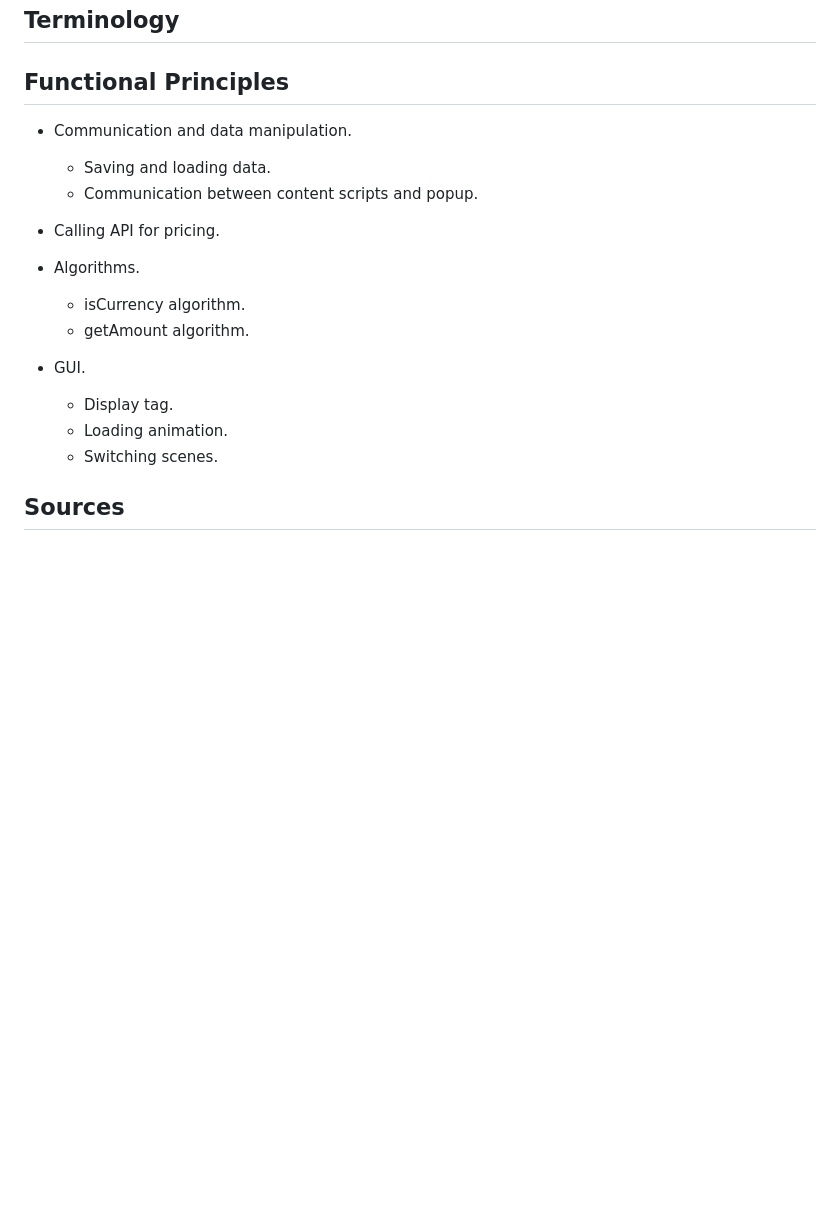
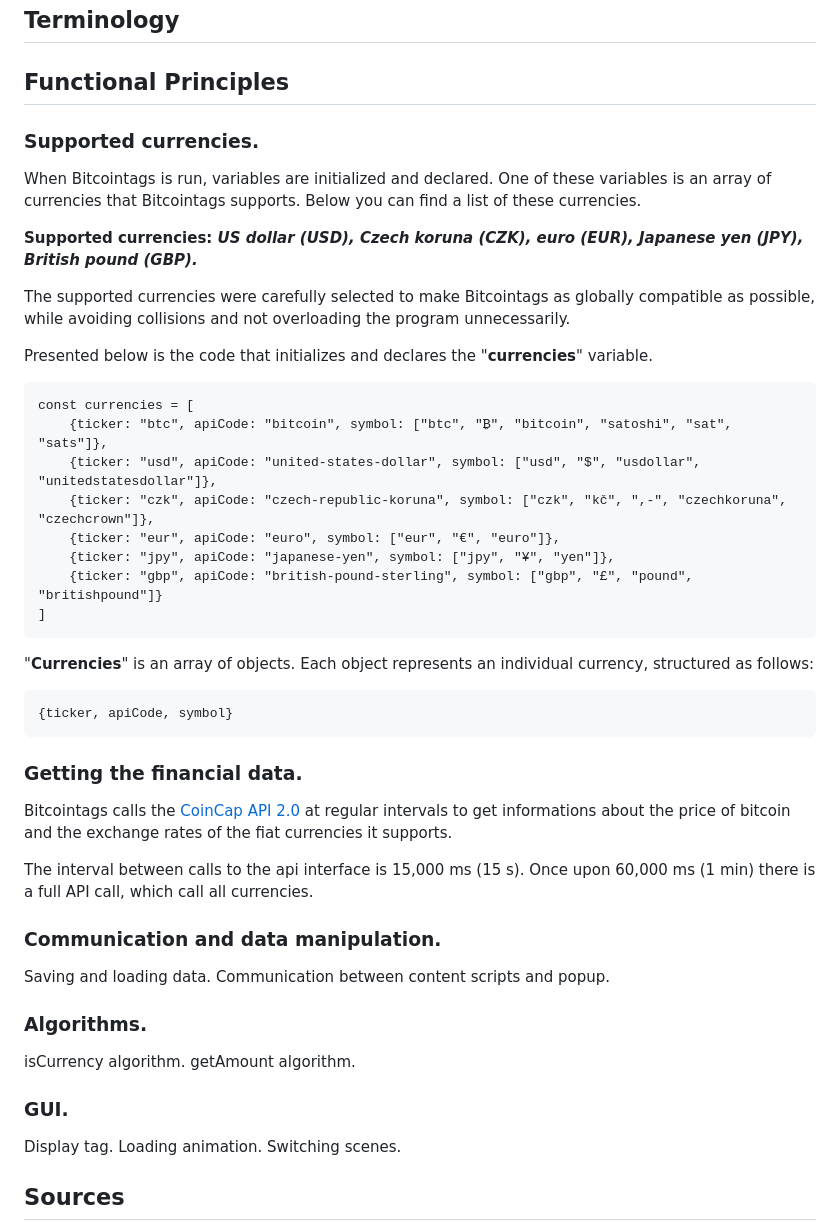
Before and after one commit to warezoid/bitcointags, a Markdown page: docs/DOCUMENTATION.md, the part around the change printed below. GitHub-like rendering; blank space fills up the shorter version.

Commit message:
[ Version: 1.1.9 ] - Supported currencies section added..

````diff
--- a/docs/DOCUMENTATION.md
+++ b/docs/DOCUMENTATION.md
@@ -25,20 +25,56 @@ This document describes the technically key parts of the Bitcointags program. I
 
 
 ## Functional Principles
-- Communication and data manipulation.
-    - Saving and loading data.
-    - Communication between content scripts and popup.
 
-- Calling API for pricing.
+### Supported currencies.
+When Bitcointags is run, variables are initialized and declared. One of these variables is an array of currencies that Bitcointags supports. Below you can find a list of these currencies.
 
-- Algorithms.
-    - isCurrency algorithm.
-    - getAmount algorithm.
+**Supported currencies: *US dollar (USD), Czech koruna (CZK), euro (EUR), Japanese yen (JPY), British pound (GBP).***
 
-- GUI.
-    - Display tag.
-    - Loading animation.
-    - Switching scenes.
+The supported currencies were carefully selected to make Bitcointags as globally compatible as possible, while avoiding collisions and not overloading the program unnecessarily.
+
+Presented below is the code that initializes and declares the "**currencies**" variable.
+
+```
+const currencies = [
+    {ticker: "btc", apiCode: "bitcoin", symbol: ["btc", "₿", "bitcoin", "satoshi", "sat", "sats"]},
+    {ticker: "usd", apiCode: "united-states-dollar", symbol: ["usd", "$", "usdollar", "unitedstatesdollar"]},
+    {ticker: "czk", apiCode: "czech-republic-koruna", symbol: ["czk", "kč", ",-", "czechkoruna", "czechcrown"]},
+    {ticker: "eur", apiCode: "euro", symbol: ["eur", "€", "euro"]},
+    {ticker: "jpy", apiCode: "japanese-yen", symbol: ["jpy", "¥", "yen"]},
+    {ticker: "gbp", apiCode: "british-pound-sterling", symbol: ["gbp", "£", "pound", "britishpound"]}
+]
+```
+
+"**Currencies**" is an array of objects. Each object represents an individual currency, structured as follows:
+
+```
+{ticker, apiCode, symbol}
+```
+
+
+
+### Getting the financial data.
+Bitcointags calls the [CoinCap API 2.0](https://docs.coincap.io) at regular intervals to get informations about the price of bitcoin and the exchange rates of the fiat currencies it supports.
+
+The interval between calls to the api interface is 15,000 ms (15 s). Once upon 60,000 ms (1 min) there is a full API call, which call all currencies.
+
+
+
+
+
+### Communication and data manipulation.
+Saving and loading data.
+Communication between content scripts and popup.
+
+### Algorithms.
+isCurrency algorithm.
+getAmount algorithm.
+
+### GUI.
+Display tag.
+Loading animation.
+Switching scenes.
 
 
 
````
Also changed, not shown: other parts of docs/DOCUMENTATION.md (+1 -1 lines).
